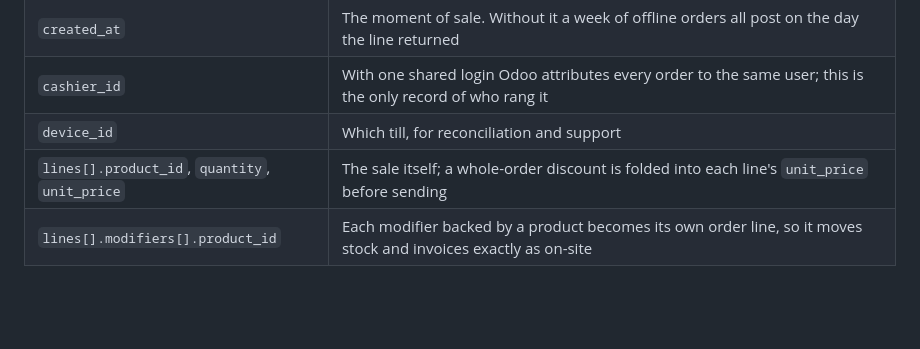
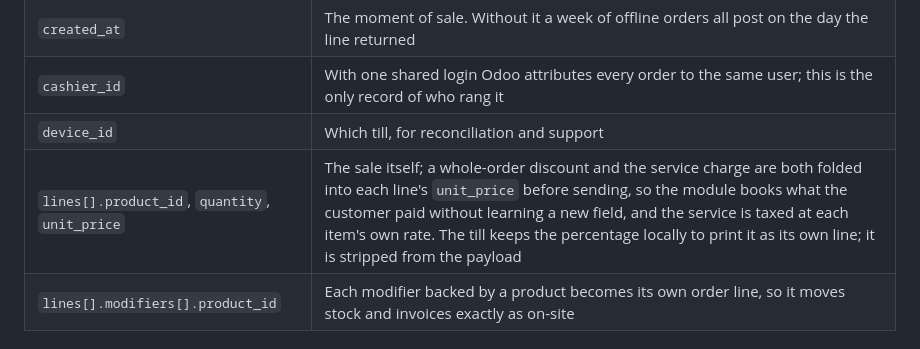
Before and after one commit to codesolutioneg/offlinePOS, a Markdown page: docs/ODOO_SYNC.md, the part around the change. GitHub-like rendering; blank space fills up the shorter version.

Commit message:
docs: how the service charge reaches Odoo

```diff
--- a/docs/ODOO_SYNC.md
+++ b/docs/ODOO_SYNC.md
@@ -124,7 +124,7 @@ Every order push carries these, each one for a reason that has gone wrong somewh
 | `created_at` | The moment of sale. Without it a week of offline orders all post on the day the line returned |
 | `cashier_id` | With one shared login Odoo attributes every order to the same user; this is the only record of who rang it |
 | `device_id` | Which till, for reconciliation and support |
-| `lines[].product_id`, `quantity`, `unit_price` | The sale itself; a whole-order discount is folded into each line's `unit_price` before sending |
+| `lines[].product_id`, `quantity`, `unit_price` | The sale itself; a whole-order discount and the service charge are both folded into each line's `unit_price` before sending, so the module books what the customer paid without learning a new field, and the service is taxed at each item's own rate. The till keeps the percentage locally to print it as its own line; it is stripped from the payload |
 | `lines[].modifiers[].product_id` | Each modifier backed by a product becomes its own order line, so it moves stock and invoices exactly as on-site |
 
 ## How the module answers
```
